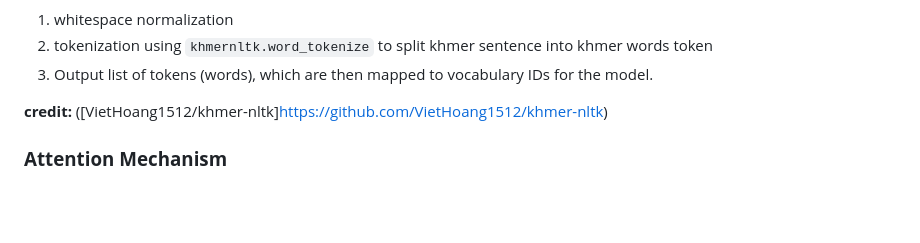
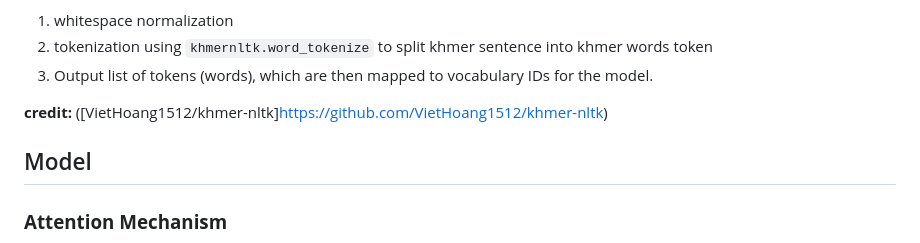
Before and after one commit to Vibolrottanaseng/NLP-Assignment-2026, a Markdown page: A3_Make_Your_Own_Machine_Translation_Language/README.md, the part around the change. GitHub-like rendering; blank space fills up the shorter version.

```diff
--- a/A3_Make_Your_Own_Machine_Translation_Language/README.md
+++ b/A3_Make_Your_Own_Machine_Translation_Language/README.md
@@ -27,6 +27,7 @@ Khmer text is normally written without spaces between words, so word boundaries
 
 **credit:** ([VietHoang1512/khmer-nltk]https://github.com/VietHoang1512/khmer-nltk)
 
+## Model
 ### **Attention Mechanism**
 
 1. **General Attention** <br>
```
